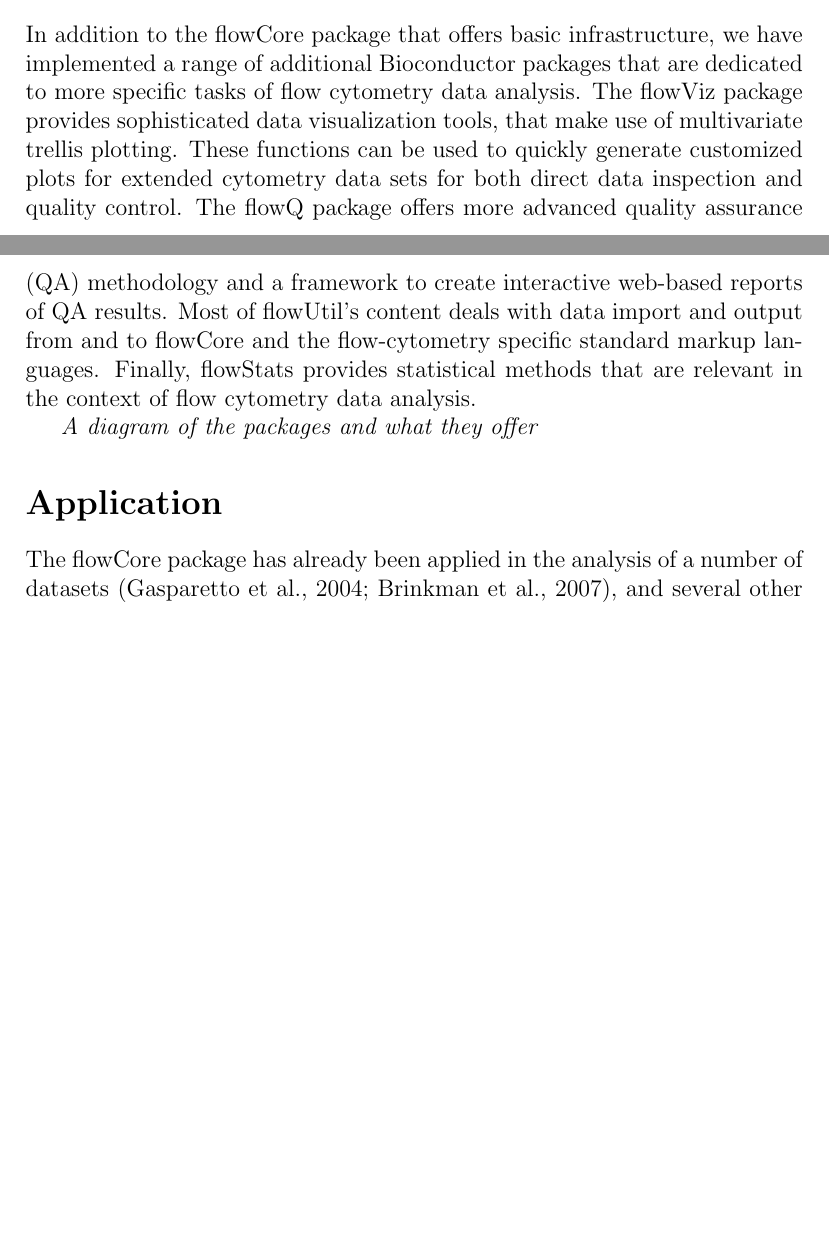
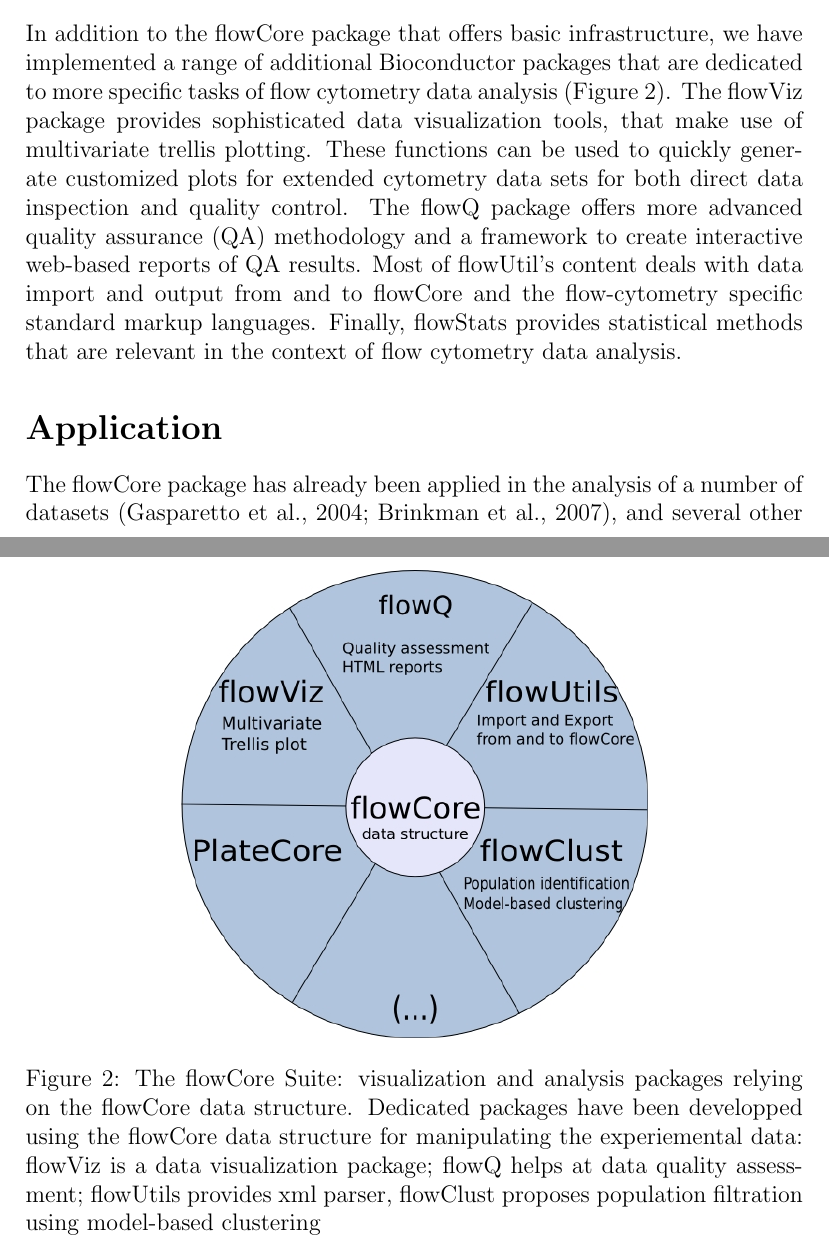
Before and after one commit to RGLab/flowCore, a LaTeX document (paper/outline.tex): two parts of pages 9 and 10 of 12 before the commit and two parts of pages 10 and 11 of 14 after it, joined at a grey line, cut so that both start at the same text, the shorter picture padded with empty space. Compiled offline with pdfLaTeX.

Commit message:
illustration and citation
git-svn-id: file:///home/git/hedgehog.fhcrc.org/bioconductor/trunk/madman/Rpacks/flowCore@31442 bc3139a8-67e5-0310-9ffc-ced21a209358

```diff
--- a/paper/outline.tex
+++ b/paper/outline.tex
@@ -1,6 +1,8 @@
 \documentclass[12pt]{article}
+\usepackage{graphicx}
 \usepackage{url}
 \usepackage[authoryear,round]{natbib}
+
 
 \title{Outline flowCore paper}
 
@@ -399,20 +408,30 @@
 \section*{Related flow packages}
 In addition to the flowCore package that offers basic infrastructure,
 we have implemented a range of additional Bioconductor packages that
-are dedicated to more specific tasks of flow cytometry data
-analysis. The flowViz package provides sophisticated data
-visualization tools, that make use of multivariate trellis
-plotting. These functions can be used to quickly generate customized
-plots for extended cytometry data sets for both direct data inspection
-and quality control. The flowQ package offers more advanced quality
-assurance (QA) methodology and a framework to create interactive
-web-based reports of QA results. Most of flowUtil's content deals with
-data import and output from and to flowCore and the flow-cytometry
-specific standard markup languages. Finally, flowStats provides
-statistical methods that are relevant in the context of flow cytometry
-data analysis.
+are dedicated to more specific tasks of flow cytometry data analysis
+(Figure~\ref{fig2:flowWheel}). The flowViz package provides
+sophisticated data visualization tools, that make use of multivariate
+trellis plotting. These functions can be used to quickly generate
+customized plots for extended cytometry data sets for both direct data
+inspection and quality control. The flowQ package offers more advanced
+quality assurance (QA) methodology and a framework to create
+interactive web-based reports of QA results. Most of flowUtil's
+content deals with data import and output from and to flowCore and the
+flow-cytometry specific standard markup languages. Finally, flowStats
+provides statistical methods that are relevant in the context of flow
+cytometry data analysis.
 
-\textit{A diagram of the packages and what they offer}
+\begin{figure}
+\centering
+\includegraphics[width=0.6\textwidth]{Figure2-flowWheel-version4.jpg}
+\caption{\label{fig2:flowWheel}{The flowCore Suite: visualization and analysis
+  packages relying on the flowCore data structure.  Dedicated packages
+  have been developped using the flowCore data structure for
+  manipulating the experiemental data: flowViz is a data visualization
+  package; flowQ helps at data quality assessment; flowUtils provides
+  xml parser, flowClust proposes population
+  filtration using model-based clustering}}
+\end{figure}
 
 \section*{Application}
 The flowCore package has already been applied in the analysis of a
```
Also changed, not shown: paper/Figure1-flowCoreFrameWork.jpg (added), paper/Figure2-flowWheel-version4.jpg, paper/outline.tex (54 more changed lines).
